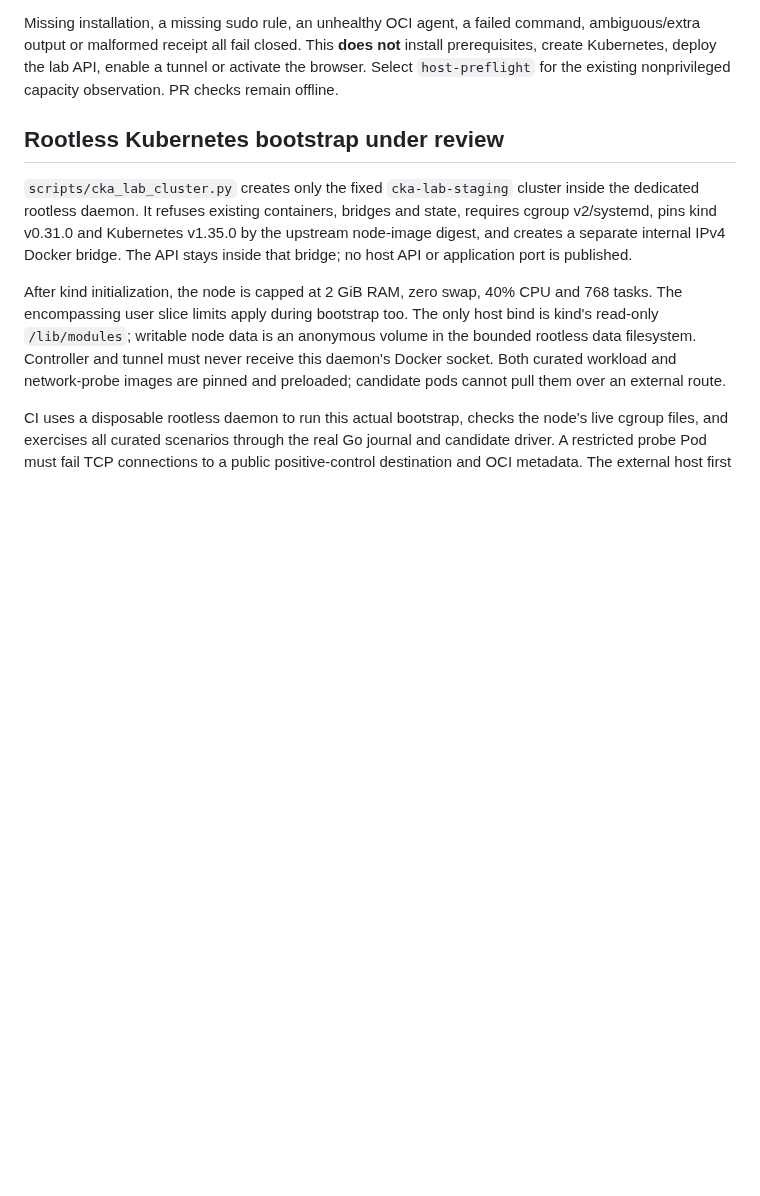
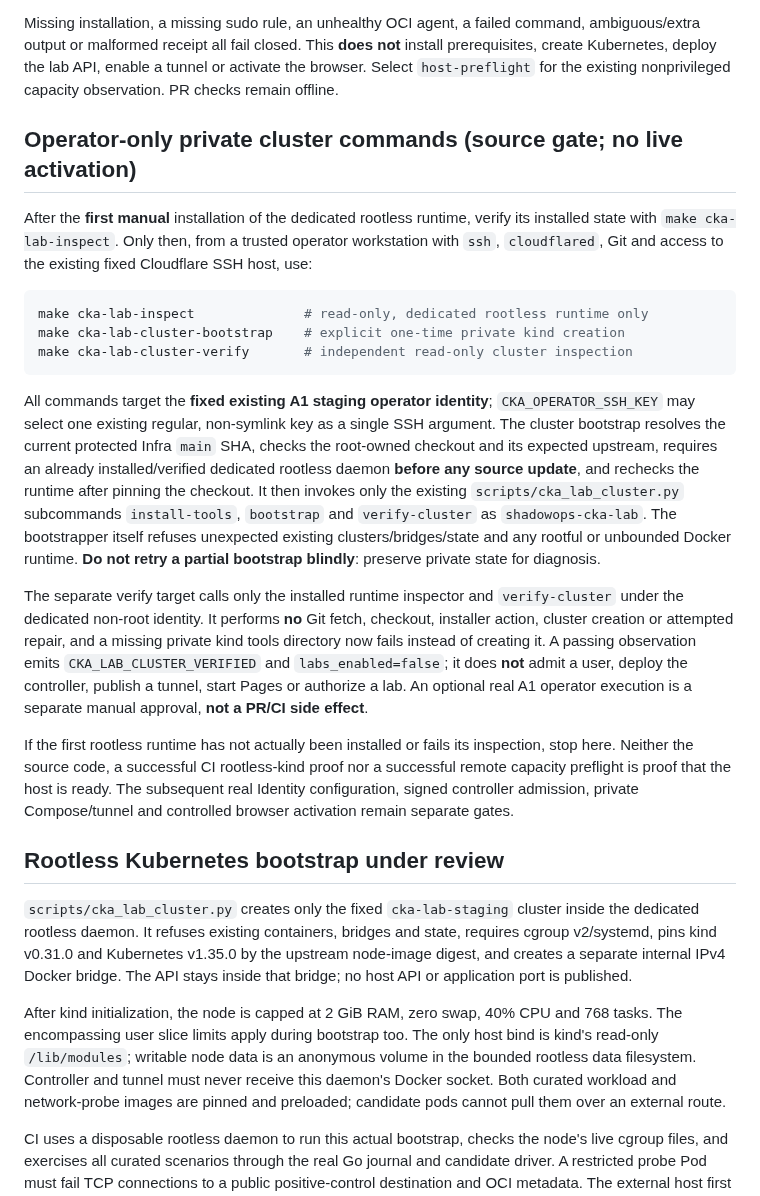
Before and after one commit to evilsysadmin/shadowops-infra, a Markdown page: docs/cka-lab-staging.md, the part around the change. Drawn GitHub-style; blank space fills up the shorter version.

Commit message:
docs(cka): document operator-only private cluster bootstrap and read-only verification

````diff
--- a/docs/cka-lab-staging.md
+++ b/docs/cka-lab-staging.md
@@ -157,6 +157,46 @@ command, ambiguous/extra output or malformed receipt all fail closed. This
 **does not** install prerequisites, create Kubernetes, deploy the lab API,
 enable a tunnel or activate the browser. Select `host-preflight` for the
 existing nonprivileged capacity observation. PR checks remain offline.
+
+## Operator-only private cluster commands (source gate; no live activation)
+
+After the **first manual** installation of the dedicated rootless runtime,
+verify its installed state with `make cka-lab-inspect`. Only then, from a
+trusted operator workstation with `ssh`, `cloudflared`, Git and access to
+the existing fixed Cloudflare SSH host, use:
+
+```bash
+make cka-lab-inspect              # read-only, dedicated rootless runtime only
+make cka-lab-cluster-bootstrap    # explicit one-time private kind creation
+make cka-lab-cluster-verify       # independent read-only cluster inspection
+```
+
+All commands target the **fixed existing A1 staging operator identity**;
+`CKA_OPERATOR_SSH_KEY` may select one existing regular, non-symlink key as a
+single SSH argument. The cluster bootstrap resolves the current protected
+Infra `main` SHA, checks the root-owned checkout and its expected upstream,
+requires an already installed/verified dedicated rootless daemon **before any
+source update**, and rechecks the runtime after pinning the checkout. It then
+invokes only the existing `scripts/cka_lab_cluster.py` subcommands
+`install-tools`, `bootstrap` and `verify-cluster` as `shadowops-cka-lab`.
+The bootstrapper itself refuses unexpected existing clusters/bridges/state
+and any rootful or unbounded Docker runtime. **Do not retry a partial bootstrap
+blindly**: preserve private state for diagnosis.
+
+The separate verify target calls only the installed runtime inspector and
+`verify-cluster` under the dedicated non-root identity. It performs **no**
+Git fetch, checkout, installer action, cluster creation or attempted repair,
+and a missing private kind tools directory now fails instead of creating it.
+A passing observation emits `CKA_LAB_CLUSTER_VERIFIED` and
+`labs_enabled=false`; it does **not** admit a user, deploy the controller,
+publish a tunnel, start Pages or authorize a lab. An optional real A1 operator
+execution is a separate manual approval, **not a PR/CI side effect**.
+
+If the first rootless runtime has not actually been installed or fails its
+inspection, stop here. Neither the source code, a successful CI rootless-kind
+proof nor a successful remote capacity preflight is proof that the host is ready.
+The subsequent real Identity configuration, signed controller admission,
+private Compose/tunnel and controlled browser activation remain separate gates.
 
 ## Rootless Kubernetes bootstrap under review
 
````
